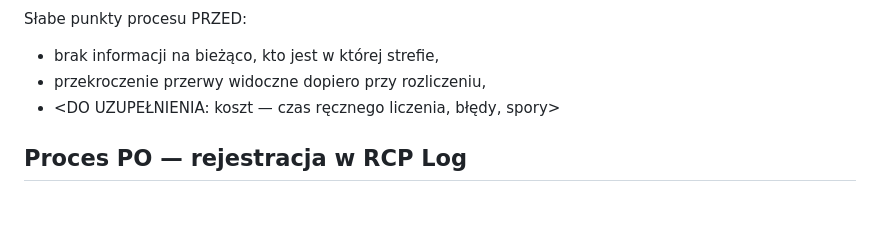
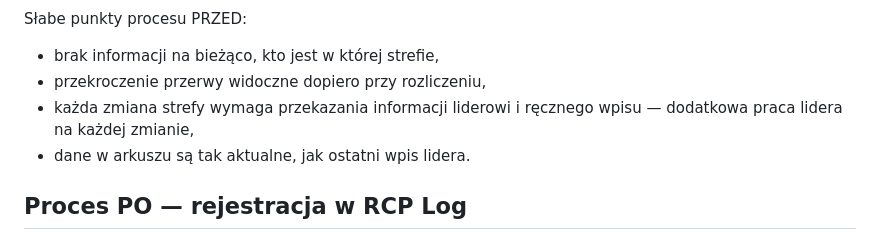
Before and after one commit to TomaszWu14/rcp-log-public, a Markdown page: docs/02-proces.md, the part around one of its changes. Drawn GitHub-style; blank space fills up the shorter version.

```diff
--- a/docs/02-proces.md
+++ b/docs/02-proces.md
@@ -21,7 +21,8 @@ flowchart TD
 Słabe punkty procesu PRZED:
 - brak informacji na bieżąco, kto jest w której strefie,
 - przekroczenie przerwy widoczne dopiero przy rozliczeniu,
-- <DO UZUPEŁNIENIA: koszt — czas ręcznego liczenia, błędy, spory>
+- każda zmiana strefy wymaga przekazania informacji liderowi i ręcznego wpisu — dodatkowa praca lidera na każdej zmianie,
+- dane w arkuszu są tak aktualne, jak ostatni wpis lidera.
 
 ## Proces PO — rejestracja w RCP Log
 
```
Also changed, not shown: other parts of docs/02-proces.md (+3 -3 lines), docs/01-problem-i-zakres.md (+3 -4 lines), docs/07-ograniczenia.md (+1 -6 lines).
